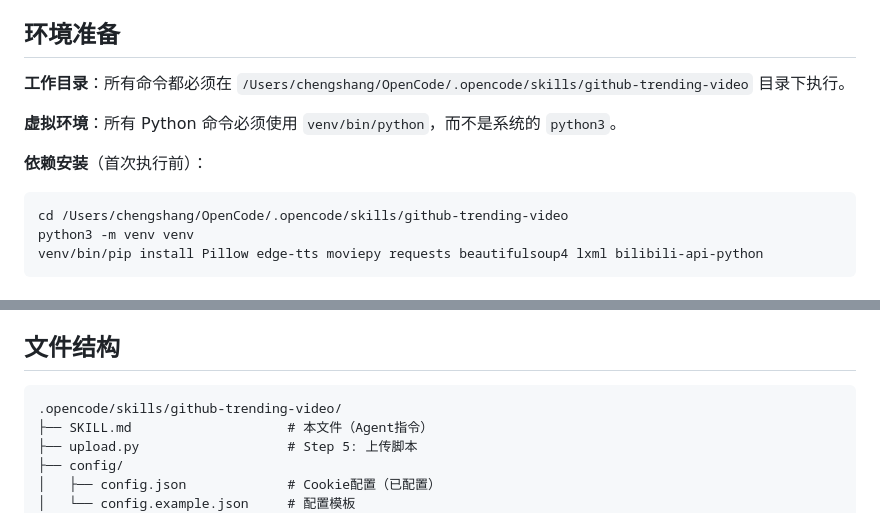
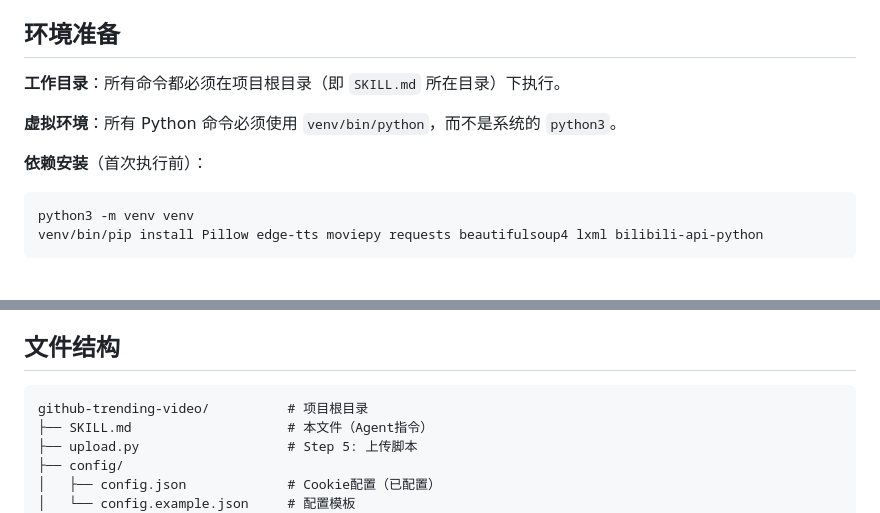
Before and after one commit to Terrylol/trending, a Markdown page: SKILL.md, 2 parts joined by grey strips. GitHub-like rendering.

Commit message:
fix: 移除 SKILL.md 中的硬编码路径
- 移除硬编码的绝对路径
- 改为相对路径说明（项目根目录）
- 使文档适用于所有用户环境

````diff
--- a/SKILL.md
+++ b/SKILL.md
@@ -21,13 +21,12 @@ compatibility: opencode
 
 ## 环境准备
 
-**工作目录**：所有命令都必须在 `/Users/chengshang/OpenCode/.opencode/skills/github-trending-video` 目录下执行。
+**工作目录**：所有命令都必须在项目根目录（即 `SKILL.md` 所在目录）下执行。
 
 **虚拟环境**：所有 Python 命令必须使用 `venv/bin/python`，而不是系统的 `python3`。
 
 **依赖安装**（首次执行前）：
 ```bash
-cd /Users/chengshang/OpenCode/.opencode/skills/github-trending-video
 python3 -m venv venv
 venv/bin/pip install Pillow edge-tts moviepy requests beautifulsoup4 lxml bilibili-api-python
 ```
@@ -150,7 +149,7 @@ venv/bin/python upload.py
 ## 文件结构
 
 ```
-.opencode/skills/github-trending-video/
+github-trending-video/          # 项目根目录
 ├── SKILL.md                    # 本文件（Agent指令）
 ├── upload.py                   # Step 5: 上传脚本
 ├── config/
````
